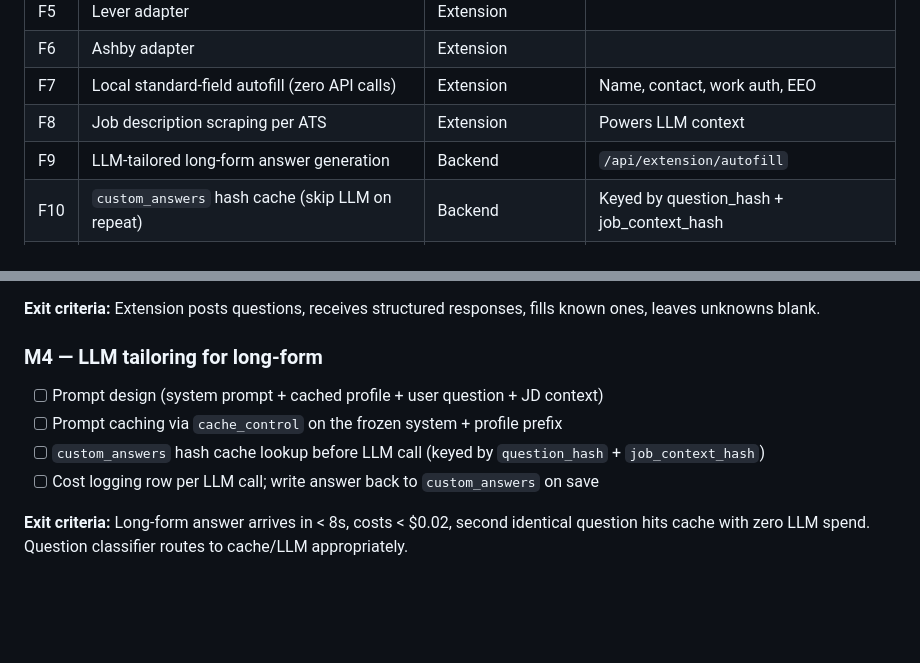
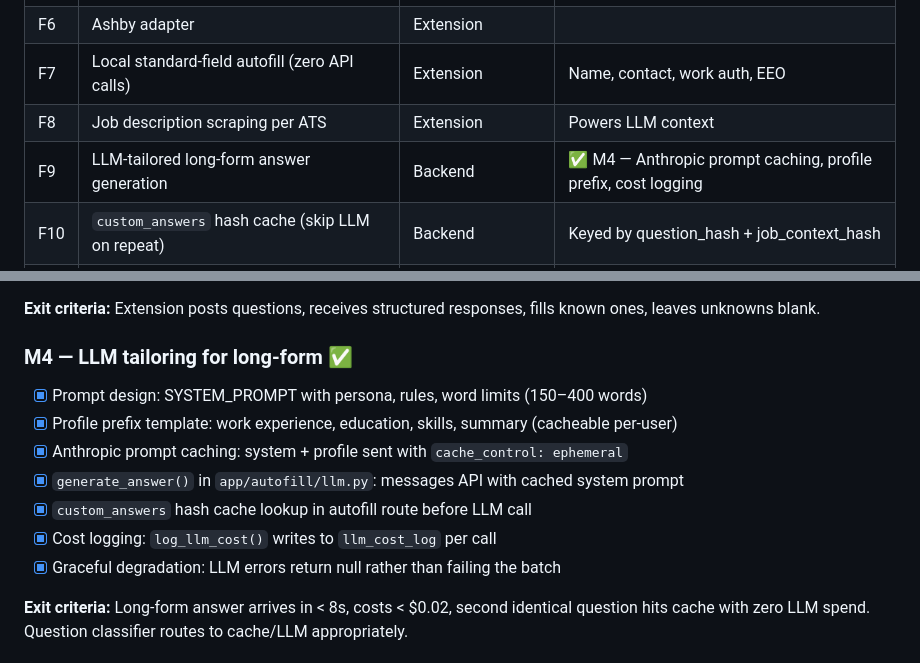
Before and after one commit to ProfessorX1337/JobLook, a Markdown page: documentation/PRD.md, 2 parts joined by grey strips. Drawn GitHub-style; blank space fills up the shorter version.

Commit message:
docs: mark M4 complete in PRD

```diff
--- a/documentation/PRD.md
+++ b/documentation/PRD.md
@@ -47,7 +47,7 @@ A Chrome extension that detects ATS forms, fills known fields locally from a can
 | F6 | Ashby adapter | Extension | |
 | F7 | Local standard-field autofill (zero API calls) | Extension | Name, contact, work auth, EEO |
 | F8 | Job description scraping per ATS | Extension | Powers LLM context |
-| F9 | LLM-tailored long-form answer generation | Backend | `/api/extension/autofill` |
+| F9 | LLM-tailored long-form answer generation | Backend | ✅ M4 — Anthropic prompt caching, profile prefix, cost logging |
 | F10 | `custom_answers` hash cache (skip LLM on repeat) | Backend | Keyed by question_hash + job_context_hash |
 | F11 | Stripe Checkout + Free/Pro tiers | Dashboard + webhook | Free 5 tailored/day, Pro unlimited w/ burst cap |
 | F12 | Per-user rate limiting | Backend middleware | |
@@ -141,11 +141,14 @@ Each milestone is a checkpoint where the product should be demo-able end-to-end
 
 **Exit criteria:** Extension posts questions, receives structured responses, fills known ones, leaves unknowns blank.
 
-### M4 — LLM tailoring for long-form
-- [ ] Prompt design (system prompt + cached profile + user question + JD context)
-- [ ] Prompt caching via `cache_control` on the frozen system + profile prefix
-- [ ] `custom_answers` hash cache lookup before LLM call (keyed by `question_hash` + `job_context_hash`)
-- [ ] Cost logging row per LLM call; write answer back to `custom_answers` on save
+### M4 — LLM tailoring for long-form ✅
+- [x] Prompt design: SYSTEM_PROMPT with persona, rules, word limits (150–400 words)
+- [x] Profile prefix template: work experience, education, skills, summary (cacheable per-user)
+- [x] Anthropic prompt caching: system + profile sent with `cache_control: ephemeral`
+- [x] `generate_answer()` in `app/autofill/llm.py`: messages API with cached system prompt
+- [x] `custom_answers` hash cache lookup in autofill route before LLM call
+- [x] Cost logging: `log_llm_cost()` writes to `llm_cost_log` per call
+- [x] Graceful degradation: LLM errors return null rather than failing the batch
 
 **Exit criteria:** Long-form answer arrives in < 8s, costs < $0.02, second identical question hits cache with zero LLM spend. Question classifier routes to cache/LLM appropriately.
 
```
